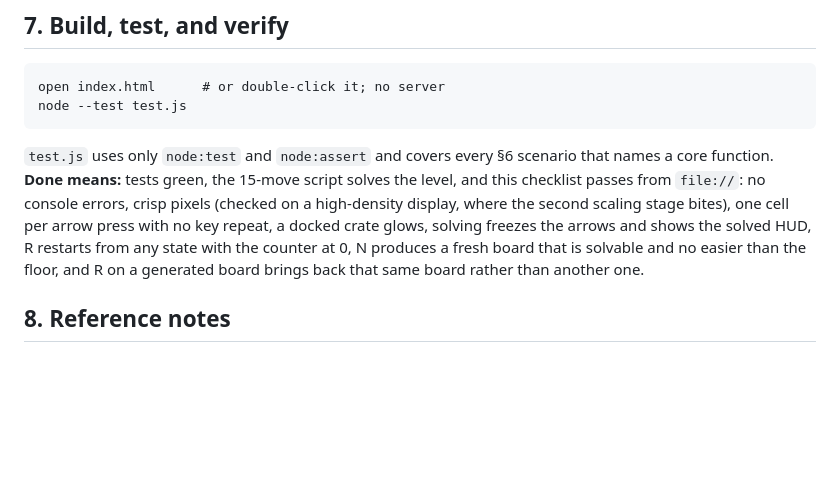
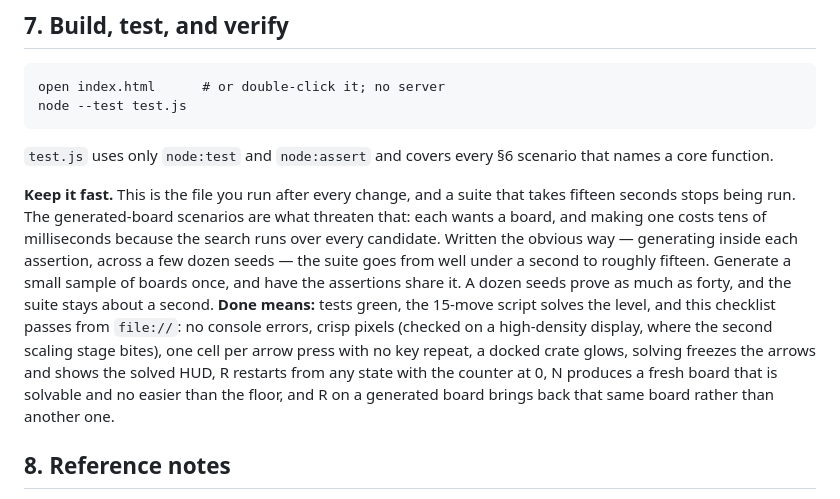
Before and after one commit to ranton256/dock-bot, a Markdown page: Dock Bot.md, the part around the change. Rendered like a GitHub page; blank space fills up the shorter version.

Commit message:
Warn in section 7 that the generation tests can wreck the suite
The fourth finding from building the feature. Written the obvious way,
generating a board inside each assertion across a few dozen seeds, the
suite goes from well under a second to roughly fifteen. Section 7 makes
running it the thing you do after every change, and a suite that slow
stops being run.

The fix is not obvious from the scenarios, which is why it is written
down: generate a small sample once and let the assertions share it. A
dozen seeds prove as much as forty.

Co-Authored-By: Claude Opus 5 (1M context) <noreply@anthropic.com>
Claude-Session: https://claude.ai/code/session_019xqrupT69NsjUvU8eXTbsP

````diff
--- a/Dock Bot.md
+++ b/Dock Bot.md
@@ -308,7 +308,9 @@ open index.html      # or double-click it; no server
 node --test test.js
 ```
 
-`test.js` uses only `node:test` and `node:assert` and covers every §6 scenario that names a core function. **Done means:** tests green, the 15-move script solves the level, and this checklist passes from `file://`: no console errors, crisp pixels (checked on a high-density display, where the second scaling stage bites), one cell per arrow press with no key repeat, a docked crate glows, solving freezes the arrows and shows the solved HUD, R restarts from any state with the counter at 0, N produces a fresh board that is solvable and no easier than the floor, and R on a generated board brings back that same board rather than another one.
+`test.js` uses only `node:test` and `node:assert` and covers every §6 scenario that names a core function.
+
+**Keep it fast.** This is the file you run after every change, and a suite that takes fifteen seconds stops being run. The generated-board scenarios are what threaten that: each wants a board, and making one costs tens of milliseconds because the search runs over every candidate. Written the obvious way — generating inside each assertion, across a few dozen seeds — the suite goes from well under a second to roughly fifteen. Generate a small sample of boards once, and have the assertions share it. A dozen seeds prove as much as forty, and the suite stays about a second. **Done means:** tests green, the 15-move script solves the level, and this checklist passes from `file://`: no console errors, crisp pixels (checked on a high-density display, where the second scaling stage bites), one cell per arrow press with no key repeat, a docked crate glows, solving freezes the arrows and shows the solved HUD, R restarts from any state with the counter at 0, N produces a fresh board that is solvable and no easier than the floor, and R on a generated board brings back that same board rather than another one.
 
 ## 8. Reference notes
 
````
